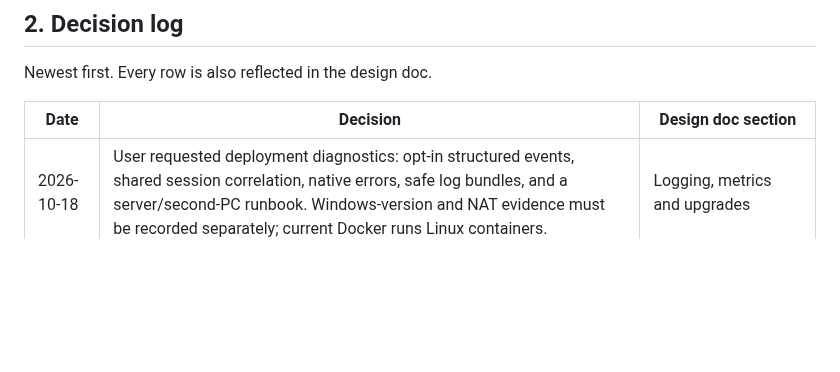
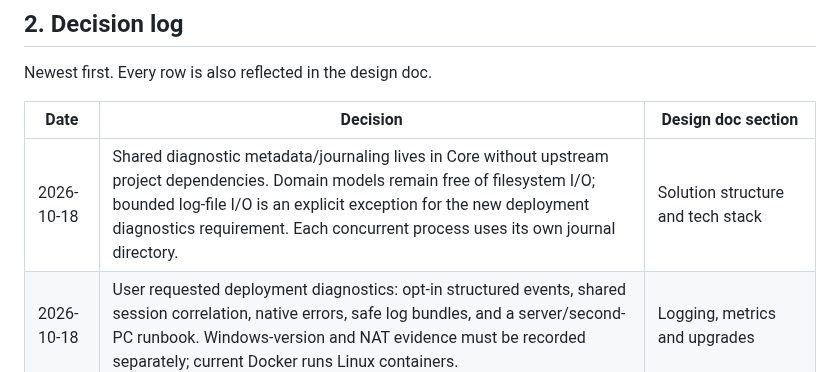
Before and after one commit to taskscape/PeerSync, a Markdown page: plan.md, the part around the change. Drawn GitHub-style; blank space fills up the shorter version.

Commit message:
P0.1.5 Document shared diagnostics

```diff
--- a/plan.md
+++ b/plan.md
@@ -71,6 +71,7 @@ Newest first. Every row is also reflected in the design doc.
 
 | Date | Decision | Design doc section |
 | --- | --- | --- |
+| 2026-10-18 | Shared diagnostic metadata/journaling lives in Core without upstream project dependencies. Domain models remain free of filesystem I/O; bounded log-file I/O is an explicit exception for the new deployment diagnostics requirement. Each concurrent process uses its own journal directory. | Solution structure and tech stack |
 | 2026-10-18 | User requested deployment diagnostics: opt-in structured events, shared session correlation, native errors, safe log bundles, and a server/second-PC runbook. Windows-version and NAT evidence must be recorded separately; current Docker runs Linux containers. | Logging, metrics and upgrades |
 | 2026-10-18 | P0.2.4: use `Blake3.Native` 3.0.2; a 10 GiB pass reached 1.051 GB/s after buffer-copy fixes. Keep the 1 GB/s reference target; other hardware remains unverified. | Cryptography; Testing strategy |
 | 2026-10-18 | P0.2.2 provisional: same-port QUIC, native MsQuic shared binding and TCP reuse failed on the development PC. Keep reachable-endpoint QUIC/TCP and relay fallback for hard NATs; coordinated punching remains blocked on the physical NAT matrix. | NAT traversal |
```
Also changed, not shown: Resilio-style P2P Sync for Windows Implementation Plan.md (+1 -1 lines).
